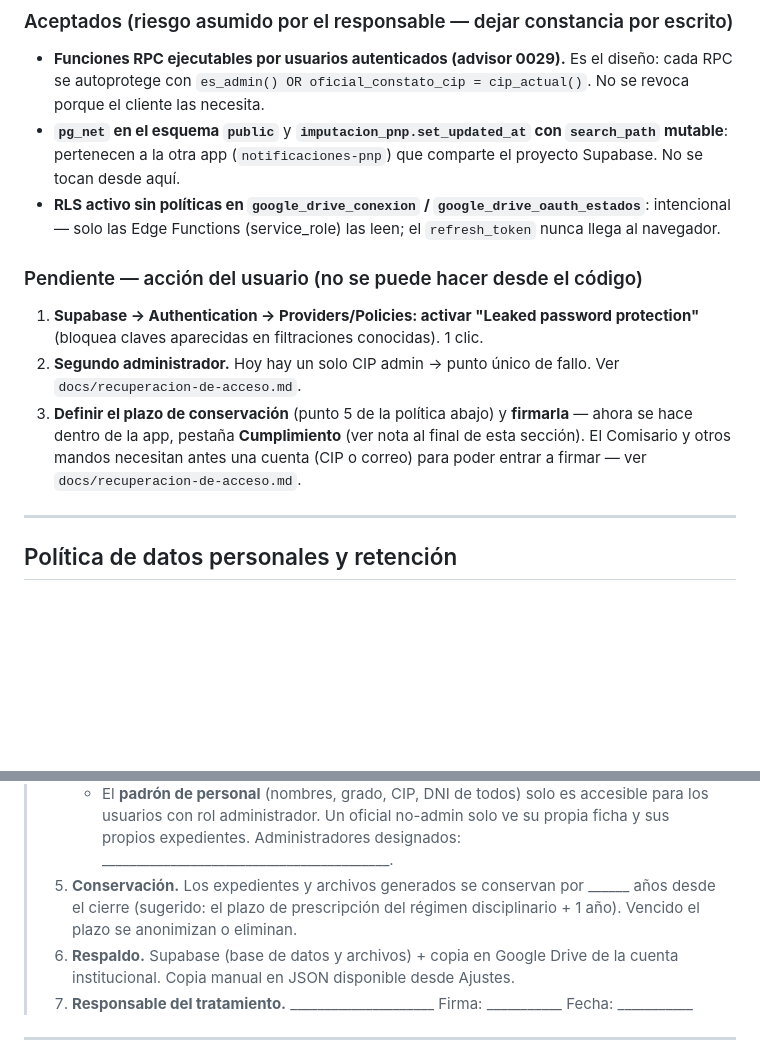
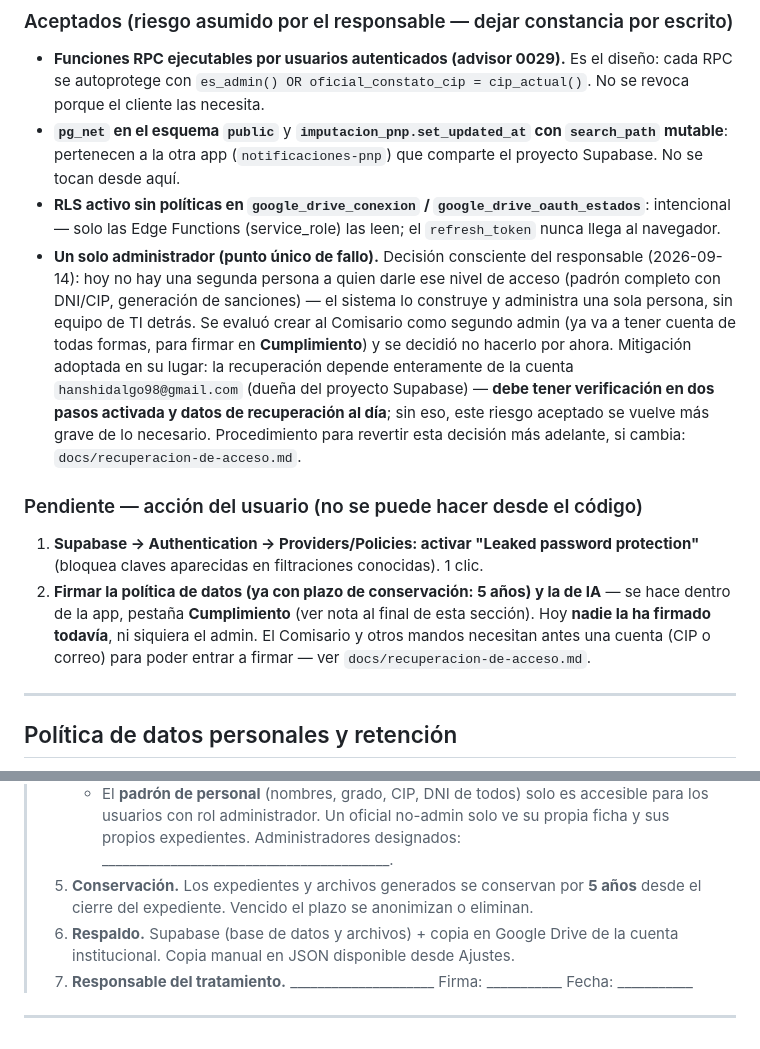
Before and after one commit to NUMBRSWORD/moral-y-disciplina, a Markdown page: docs/auditoria-y-cumplimiento.md, 2 parts joined by grey strips. Rendered like a GitHub page; blank space fills up the shorter version.

Commit message:
docs: segundo administrador queda como riesgo aceptado, no pendiente
Decisión del responsable: no hay una segunda persona a quien darle ese
nivel de acceso (sistema construido y administrado por una sola persona).
Mitigación: 2FA y recuperación al día en la cuenta dueña del proyecto
Supabase.

```diff
--- a/docs/auditoria-y-cumplimiento.md
+++ b/docs/auditoria-y-cumplimiento.md
@@ -45,18 +45,27 @@ Revisión de código, base de datos, seguridad, accesibilidad y operación de
 - **RLS activo sin políticas en `google_drive_conexion` / `google_drive_oauth_estados`**:
   intencional — solo las Edge Functions (service_role) las leen; el `refresh_token`
   nunca llega al navegador.
+- **Un solo administrador (punto único de fallo).** Decisión consciente del
+  responsable (2026-09-14): hoy no hay una segunda persona a quien darle ese nivel de
+  acceso (padrón completo con DNI/CIP, generación de sanciones) — el sistema lo
+  construye y administra una sola persona, sin equipo de TI detrás. Se evaluó crear al
+  Comisario como segundo admin (ya va a tener cuenta de todas formas, para firmar en
+  **Cumplimiento**) y se decidió no hacerlo por ahora. Mitigación adoptada en su lugar:
+  la recuperación depende enteramente de la cuenta `hanshidalgo98@gmail.com`
+  (dueña del proyecto Supabase) — **debe tener verificación en dos pasos activada y
+  datos de recuperación al día**; sin eso, este riesgo aceptado se vuelve más grave de
+  lo necesario. Procedimiento para revertir esta decisión más adelante, si cambia:
+  `docs/recuperacion-de-acceso.md`.
 
 ### Pendiente — acción del usuario (no se puede hacer desde el código)
 
 1. **Supabase → Authentication → Providers/Policies: activar "Leaked password
    protection"** (bloquea claves aparecidas en filtraciones conocidas). 1 clic.
-2. **Segundo administrador.** Hoy hay un solo CIP admin → punto único de fallo.
-   Ver `docs/recuperacion-de-acceso.md`.
-3. **Definir el plazo de conservación** (punto 5 de la política abajo) y
-   **firmarla** — ahora se hace dentro de la app, pestaña **Cumplimiento**
-   (ver nota al final de esta sección). El Comisario y otros mandos necesitan
-   antes una cuenta (CIP o correo) para poder entrar a firmar — ver
-   `docs/recuperacion-de-acceso.md`.
+2. **Firmar la política de datos (ya con plazo de conservación: 5 años) y la
+   de IA** — se hace dentro de la app, pestaña **Cumplimiento** (ver nota al
+   final de esta sección). Hoy **nadie la ha firmado todavía**, ni siquiera el
+   admin. El Comisario y otros mandos necesitan antes una cuenta (CIP o
+   correo) para poder entrar a firmar — ver `docs/recuperacion-de-acceso.md`.
 
 ---
 
@@ -88,8 +97,8 @@ Revisión de código, base de datos, seguridad, accesibilidad y operación de
 >      solo ve su propia ficha y sus propios expedientes.
 >      Administradores designados: __________________________________________.
 > 5. **Conservación.** Los expedientes y archivos generados se conservan por
->    ______ años desde el cierre (sugerido: el plazo de prescripción del régimen
->    disciplinario + 1 año). Vencido el plazo se anonimizan o eliminan.
+>    **5 años** desde el cierre del expediente. Vencido el plazo se anonimizan
+>    o eliminan.
 > 6. **Respaldo.** Supabase (base de datos y archivos) + copia en Google Drive
 >    de la cuenta institucional. Copia manual en JSON disponible desde Ajustes.
 > 7. **Responsable del tratamiento.** _____________________  Firma: ___________
```
